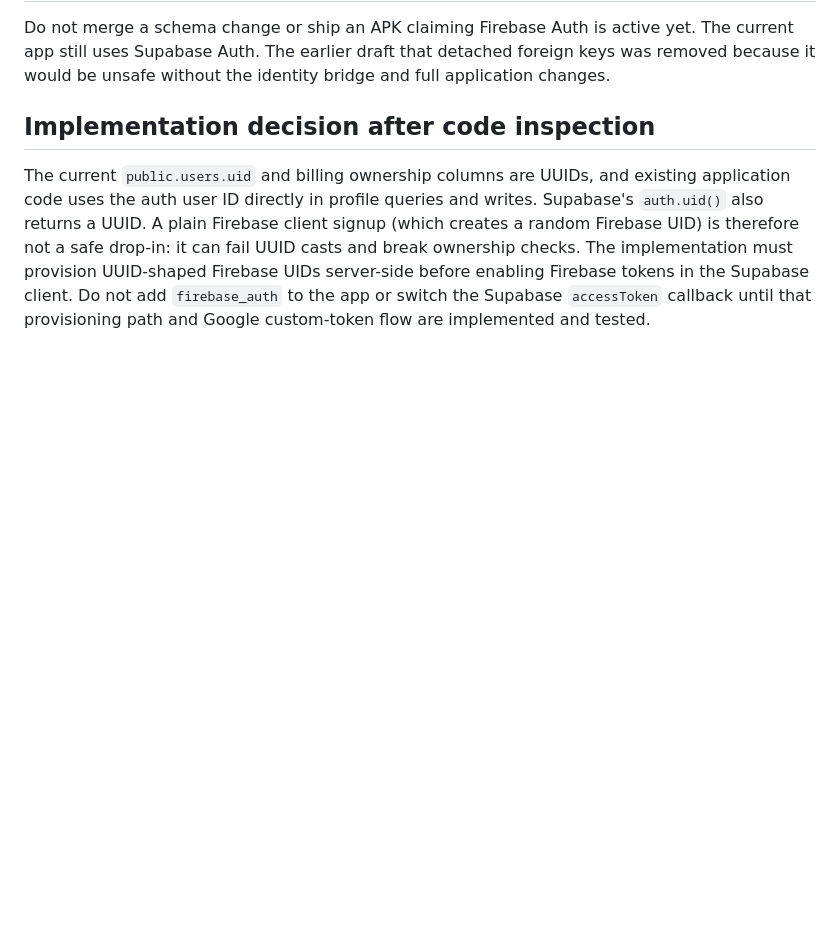
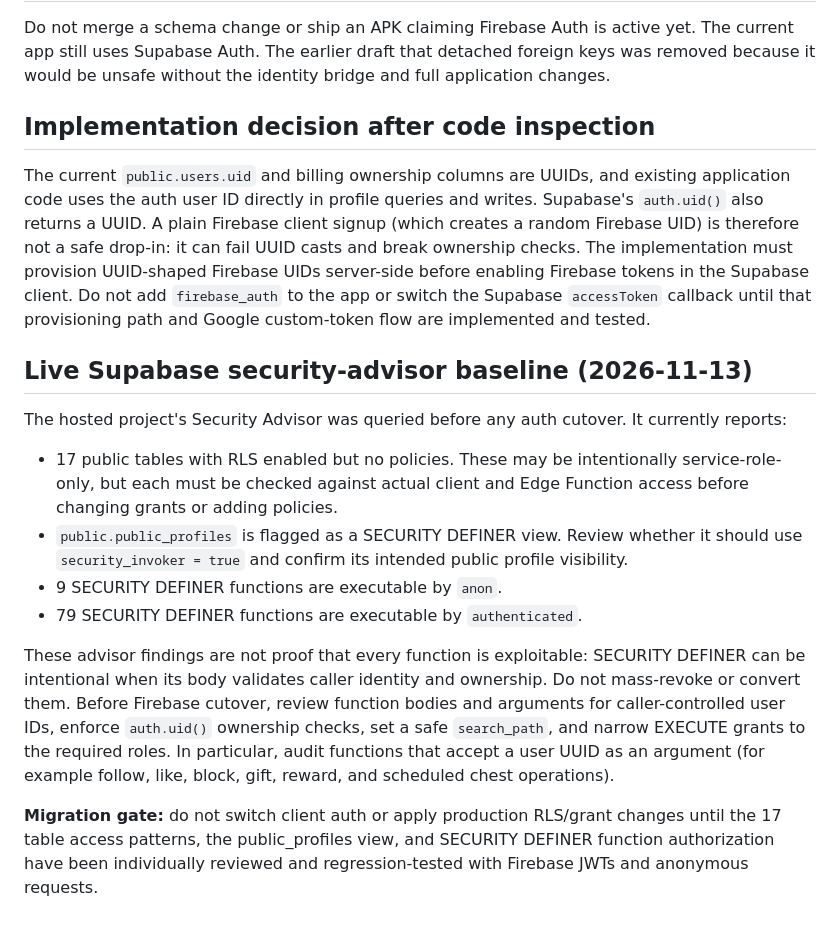
Before and after one commit to shalubano637-ship-it/ProEarn, a Markdown page: docs/FIREBASE_AUTH_MIGRATION_PLAN.md, the part around the change. GitHub-like rendering; blank space fills up the shorter version.

Commit message:
Add live Supabase security baseline to Firebase migration plan

```diff
--- a/docs/FIREBASE_AUTH_MIGRATION_PLAN.md
+++ b/docs/FIREBASE_AUTH_MIGRATION_PLAN.md
@@ -81,3 +81,17 @@ Do not merge a schema change or ship an APK claiming Firebase Auth is active yet
 ## Implementation decision after code inspection
 
 The current `public.users.uid` and billing ownership columns are UUIDs, and existing application code uses the auth user ID directly in profile queries and writes. Supabase's `auth.uid()` also returns a UUID. A plain Firebase client signup (which creates a random Firebase UID) is therefore not a safe drop-in: it can fail UUID casts and break ownership checks. The implementation must provision UUID-shaped Firebase UIDs server-side before enabling Firebase tokens in the Supabase client. Do not add `firebase_auth` to the app or switch the Supabase `accessToken` callback until that provisioning path and Google custom-token flow are implemented and tested.
+
+
+## Live Supabase security-advisor baseline (2026-11-13)
+
+The hosted project's Security Advisor was queried before any auth cutover. It currently reports:
+
+- 17 public tables with RLS enabled but no policies. These may be intentionally service-role-only, but each must be checked against actual client and Edge Function access before changing grants or adding policies.
+- `public.public_profiles` is flagged as a SECURITY DEFINER view. Review whether it should use `security_invoker = true` and confirm its intended public profile visibility.
+- 9 SECURITY DEFINER functions are executable by `anon`.
+- 79 SECURITY DEFINER functions are executable by `authenticated`.
+
+These advisor findings are not proof that every function is exploitable: SECURITY DEFINER can be intentional when its body validates caller identity and ownership. Do not mass-revoke or convert them. Before Firebase cutover, review function bodies and arguments for caller-controlled user IDs, enforce `auth.uid()` ownership checks, set a safe `search_path`, and narrow EXECUTE grants to the required roles. In particular, audit functions that accept a user UUID as an argument (for example follow, like, block, gift, reward, and scheduled chest operations).
+
+**Migration gate:** do not switch client auth or apply production RLS/grant changes until the 17 table access patterns, the public_profiles view, and SECURITY DEFINER function authorization have been individually reviewed and regression-tested with Firebase JWTs and anonymous requests.
```
